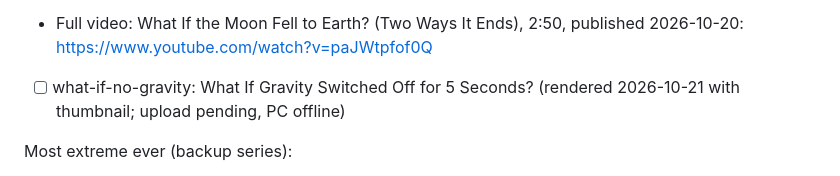
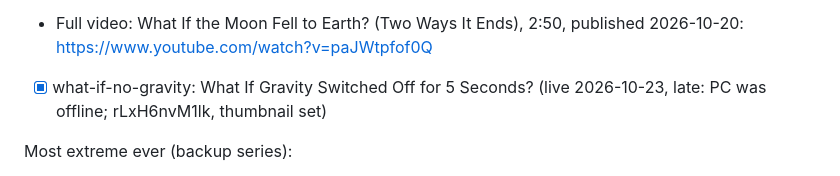
Before and after one commit to amahrous84/amahrous, a Markdown page: pipeline/queue.md, the part around the change. Rendered like a GitHub page.

Commit message:
Mark no-gravity Short as live
Co-Authored-By: Claude Opus 5.5 (1M context) <noreply@anthropic.com>
Claude-Session: https://claude.ai/code/session_0176en2MY6TwiEbzpGR3Wy7D

```diff
--- a/pipeline/queue.md
+++ b/pipeline/queue.md
@@ -20,7 +20,7 @@ Ahmed agreed to the "what if" series on 2026-10-15. Use this list, top first.
 - [x] what-if-oxygen: What If the Air Lost Its Oxygen for 5 Seconds? (rendered 2026-10-18, published 2026-10-19 23:43 UTC after the Google sign-in was renewed, https://youtube.com/shorts/1MlY_3EOwcE)
 - [x] what-if-moon-spiral: What If the Moon Drifted Into Earth? (2026-10-20, https://youtube.com/shorts/OFbgvDHqHzQ). Replaced the first upload mA2Obd9hQSg (said a straight drop never hits, which is wrong); Ahmed deletes that one in Studio.
 - Full video: What If the Moon Fell to Earth? (Two Ways It Ends), 2:50, published 2026-10-20: https://www.youtube.com/watch?v=paJWtpfof0Q
-- [ ] what-if-no-gravity: What If Gravity Switched Off for 5 Seconds? (rendered 2026-10-21 with thumbnail; upload pending, PC offline)
+- [x] what-if-no-gravity: What If Gravity Switched Off for 5 Seconds? (live 2026-10-23, late: PC was offline; rLxH6nvM1lk, thumbnail set)
 
 Most extreme ever (backup series):
 - [ ] biggest-wave: The Biggest Wave Ever Recorded (Lituya Bay, Alaska, 1958, 524 m run-up)
```
